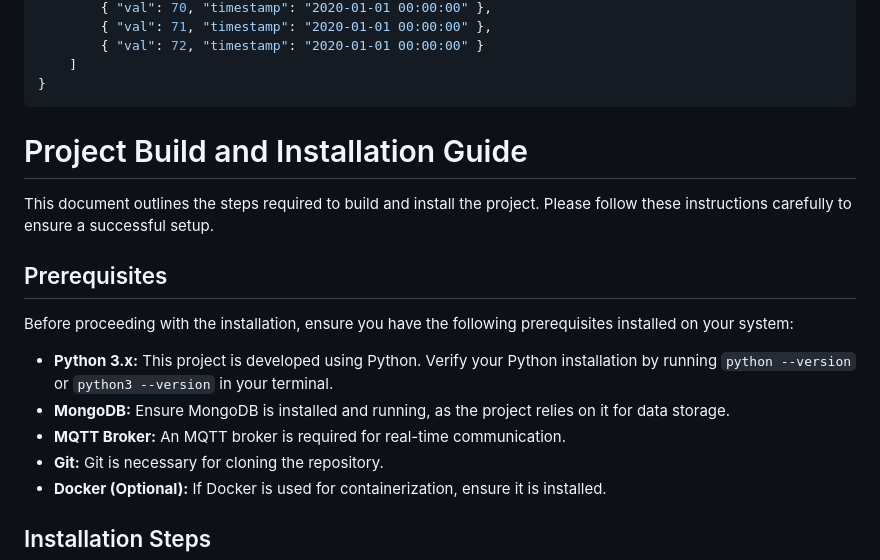
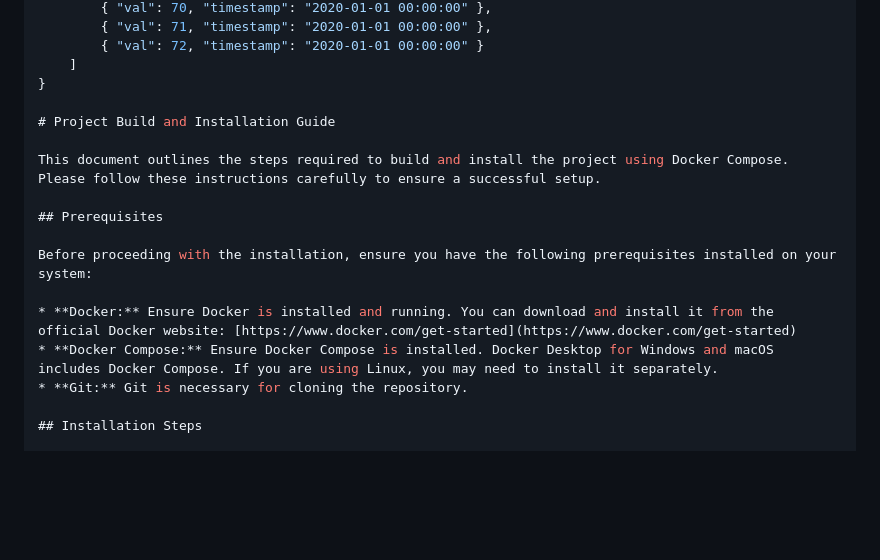
Before and after one commit to thanzawtoe888/ict720-project, a Markdown page: README.md, the part around the change printed below. GitHub-like rendering; blank space fills up the shorter version.

````diff
--- a/README.md
+++ b/README.md
@@ -64,20 +64,18 @@ This is a health monitoring application that tracks the status of gym trainers i
         { "val": 72, "timestamp": "2020-01-01 00:00:00" }
     ]
 }
-```
+
 # Project Build and Installation Guide
 
-This document outlines the steps required to build and install the project. Please follow these instructions carefully to ensure a successful setup.
+This document outlines the steps required to build and install the project using Docker Compose. Please follow these instructions carefully to ensure a successful setup.
 
 ## Prerequisites
 
 Before proceeding with the installation, ensure you have the following prerequisites installed on your system:
 
-* **Python 3.x:** This project is developed using Python. Verify your Python installation by running `python --version` or `python3 --version` in your terminal.
-* **MongoDB:** Ensure MongoDB is installed and running, as the project relies on it for data storage.
-* **MQTT Broker:** An MQTT broker is required for real-time communication.
+* **Docker:** Ensure Docker is installed and running. You can download and install it from the official Docker website: [https://www.docker.com/get-started](https://www.docker.com/get-started)
+* **Docker Compose:** Ensure Docker Compose is installed. Docker Desktop for Windows and macOS includes Docker Compose. If you are using Linux, you may need to install it separately.
 * **Git:** Git is necessary for cloning the repository.
-* **Docker (Optional):** If Docker is used for containerization, ensure it is installed.
 
 ## Installation Steps
 
````
Also changed, not shown: other parts of README.md (+21 -53 lines).
